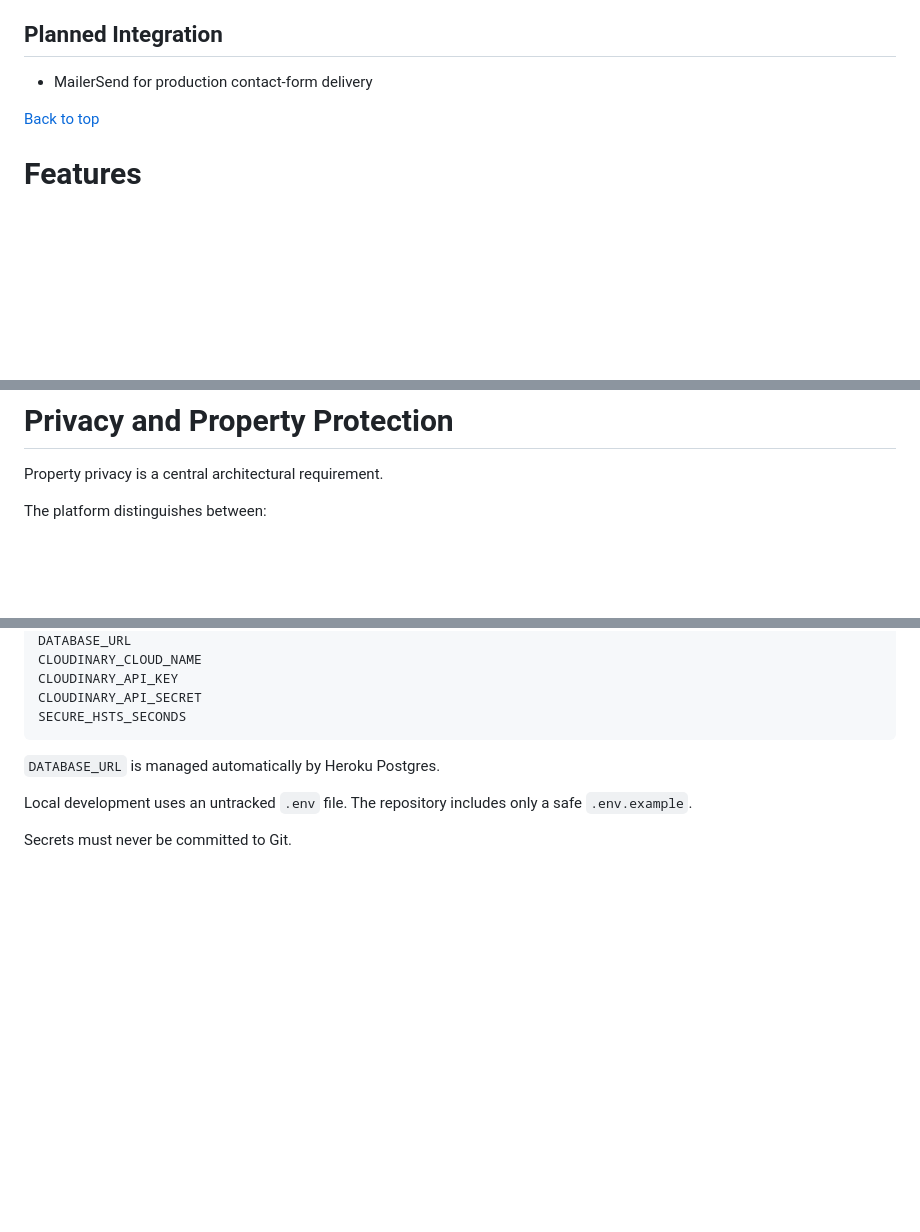
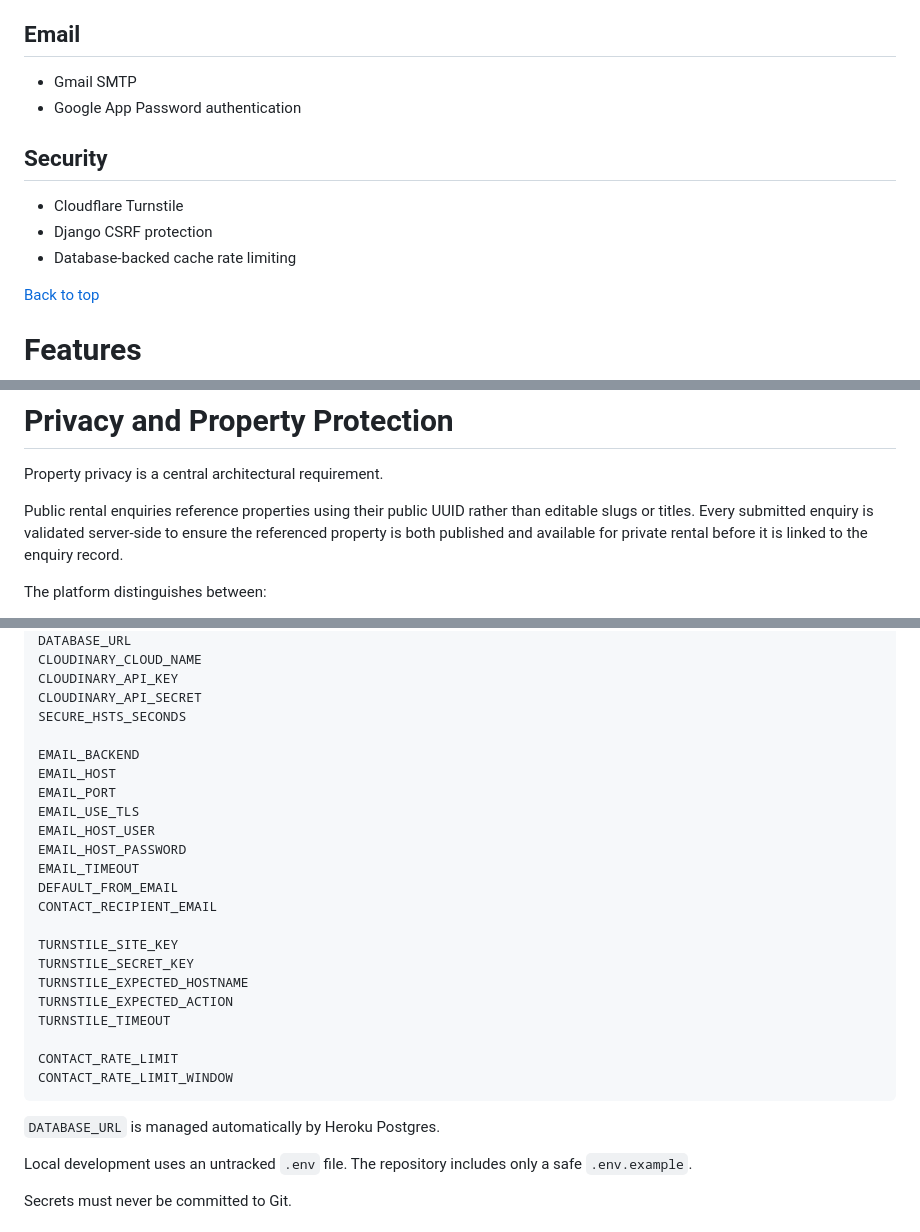
Before and after one commit to Lilla-Kavecsanszki/oliverde, a Markdown page: README.md, 3 parts joined by grey strips. Drawn GitHub-style; blank space fills up the shorter version.

````diff
--- a/README.md
+++ b/README.md
@@ -353,9 +354,16 @@ The visual system includes:
 - Mermaid
 - PostgreSQL local development database
 
-## Planned Integration
+## Email
 
-- MailerSend for production contact-form delivery
+- Gmail SMTP
+- Google App Password authentication
+
+## Security
+
+- Cloudflare Turnstile
+- Django CSRF protection
+- Database-backed cache rate limiting
 
 [Back to top](#contents)
 
@@ -646,6 +662,11 @@ Current role choices are:
 
 Property privacy is a central architectural requirement.
 
+Public rental enquiries reference properties using their public UUID rather
+than editable slugs or titles. Every submitted enquiry is validated server-side
+to ensure the referenced property is both published and available for private
+rental before it is linked to the enquiry record.
+
 The platform distinguishes between:
 
 - an internal property name used by Oliverde staff;
@@ -803,6 +824,25 @@ CLOUDINARY_CLOUD_NAME
 CLOUDINARY_API_KEY
 CLOUDINARY_API_SECRET
 SECURE_HSTS_SECONDS
+
+EMAIL_BACKEND
+EMAIL_HOST
+EMAIL_PORT
+EMAIL_USE_TLS
+EMAIL_HOST_USER
+EMAIL_HOST_PASSWORD
+EMAIL_TIMEOUT
+DEFAULT_FROM_EMAIL
+CONTACT_RECIPIENT_EMAIL
+
+TURNSTILE_SITE_KEY
+TURNSTILE_SECRET_KEY
+TURNSTILE_EXPECTED_HOSTNAME
+TURNSTILE_EXPECTED_ACTION
+TURNSTILE_TIMEOUT
+
+CONTACT_RATE_LIMIT
+CONTACT_RATE_LIMIT_WINDOW
 ```
 
 `DATABASE_URL` is managed automatically by Heroku Postgres.
````
Also changed, not shown: other parts of README.md (+54 -18 lines).
